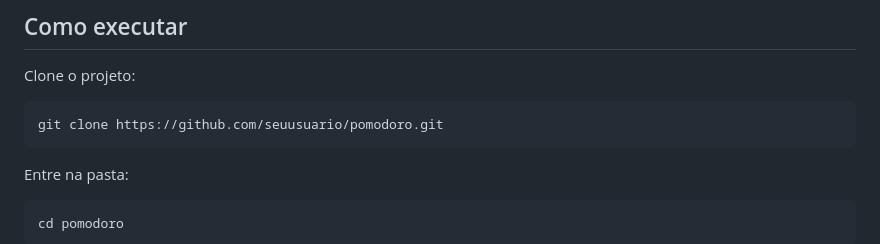
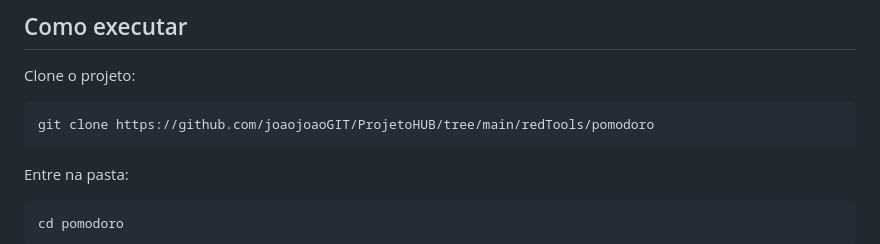
Before and after one commit to joaojoaoGIT/ProjetoHUB, a Markdown page: README.md, the part around the change. Rendered like a GitHub page.

````diff
--- a/README.md
+++ b/README.md
@@ -503,7 +503,7 @@ A ideia é evitar fadiga mental e aumentar a produtividade.
 Clone o projeto:
 
 ```bash
-git clone https://github.com/seuusuario/pomodoro.git
+git clone https://github.com/joaojoaoGIT/ProjetoHUB/tree/main/redTools/pomodoro
 ```
 
 Entre na pasta:
````
